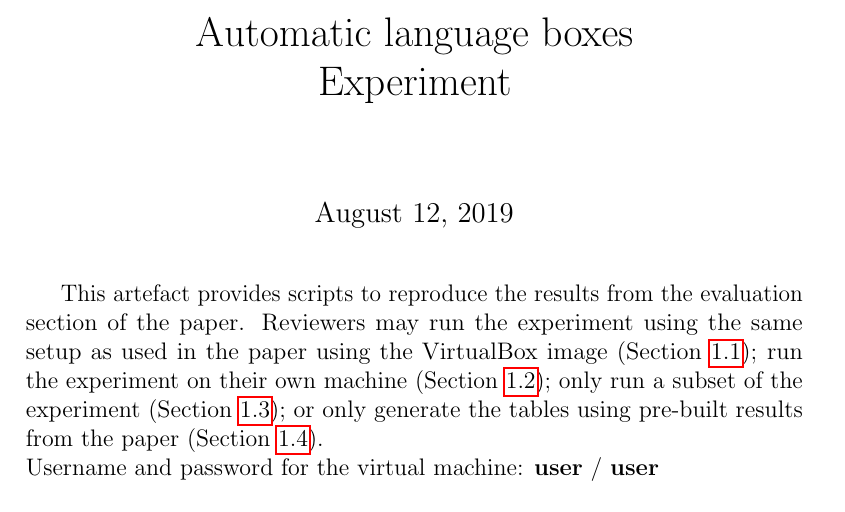
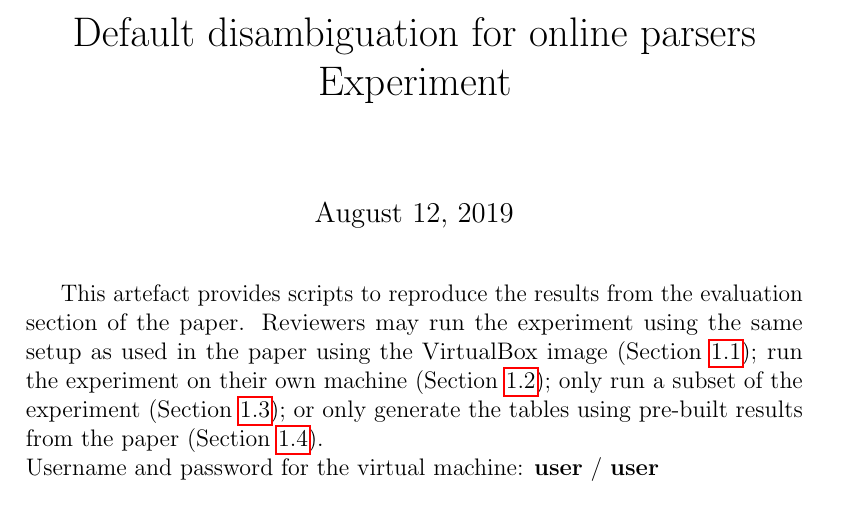
Before and after one commit to softdevteam/auto_lbox_paper, a LaTeX document (artefact.tex): part of page 1 of 2, cut at the place of the change. Compiled offline with pdfLaTeX.

Commit message:
Update titles to match current submission

```diff
--- a/artefact.tex
+++ b/artefact.tex
@@ -4,7 +4,7 @@
 
 \begin{document}
 
-\title{Automatic language boxes\\Experiment}
+\title{Default disambiguation for online parsers\\Experiment}
 \maketitle
 
 This artefact provides scripts to reproduce the results from the evaluation
```
Also changed, not shown: auto_lbox.tex (+1 -1 lines).
